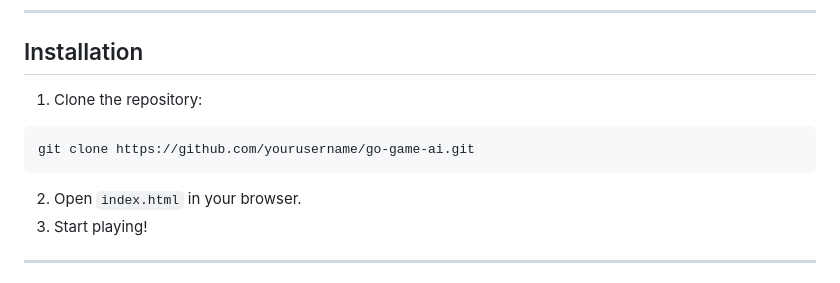
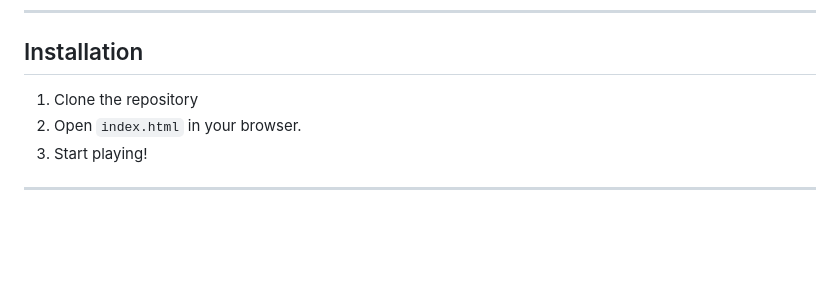
Before and after one commit to drfperez/simplego, a Markdown page: README.md, the part around the change. Rendered like a GitHub page; blank space fills up the shorter version.

`````diff
--- a/README.md
+++ b/README.md
@@ -147,12 +147,7 @@ The AI has three difficulty levels, each using increasingly complex logic to cho
 
 ## Installation
 
-1. Clone the repository:
-
-```bash
-git clone https://github.com/yourusername/go-game-ai.git
-````
-
+1. Clone the repository
 2. Open `index.html` in your browser.
 3. Start playing!
 
`````
